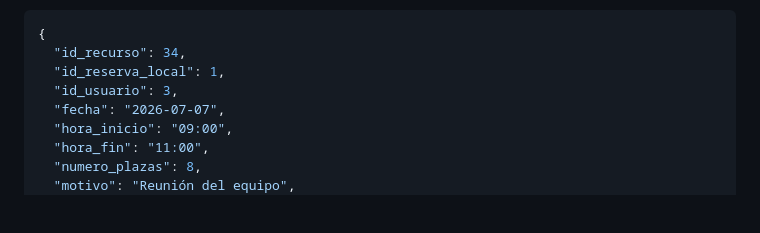
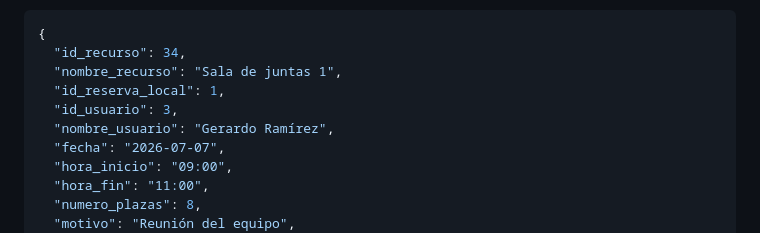
Before and after one commit to Protazo/API-REST, a Markdown page: 1-analisis-dominio.md, the part around the change. GitHub-like rendering; blank space fills up the shorter version.

````diff
--- a/1-analisis-dominio.md
+++ b/1-analisis-dominio.md
@@ -82,8 +82,10 @@ La respuesta que el backend devolvería al crear la reserva incluiría los campo
 ```json
 {
   "id_recurso": 34,
+  "nombre_recurso": "Sala de juntas 1",
   "id_reserva_local": 1,
   "id_usuario": 3,
+  "nombre_usuario": "Gerardo Ramírez",
   "fecha": "2026-07-07",
   "hora_inicio": "09:00",
   "hora_fin": "11:00",
````
